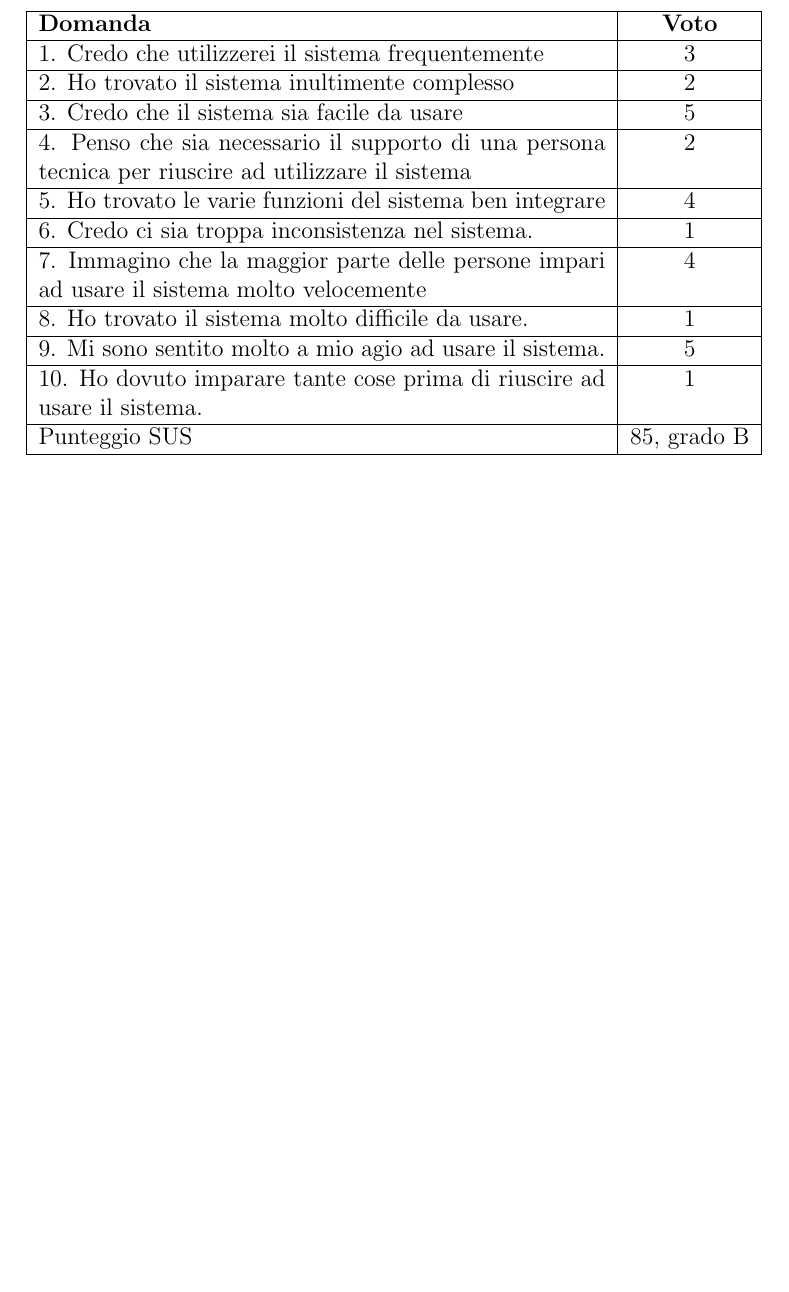
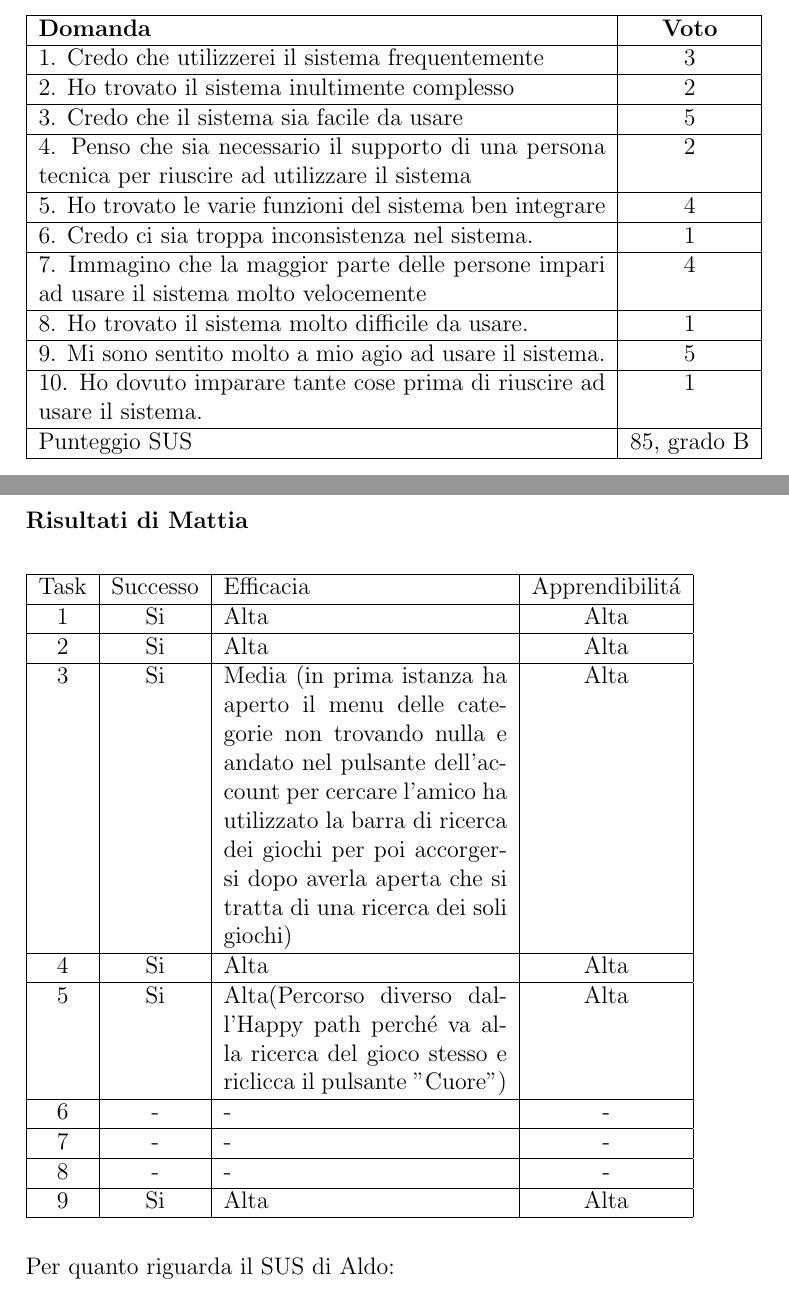
Before and after one commit to MarcoTomasone/Gioco.it-Redesign, a LaTeX thesis (Report.tex, which reads Chapters/Valutazione del design/Valutazione del design.tex): part of page 107 of 108 before the commit and two parts of pages 107 and 108 of 110 after it, the two joined at a grey line, cut so that both start at the same text, the shorter picture padded with empty space. Compiled offline with pdfLaTeX.

Commit message:
add mattia user testing

```diff
--- a/Chapters/Valutazione del design/Valutazione del design.tex
+++ b/Chapters/Valutazione del design/Valutazione del design.tex
@@ -408,3 +411,33 @@
             \hline
         \end{tabular}
     \end{table}
+    \subsubsection{Risultati di Mattia}
+    \begin{table}[H]
+        \begin{tabular}{|c|c|p{5cm}|c|}
+            \hline
+            Task & Successo & Efficacia & Apprendibilitá \\
+            \hline
+            1 & Si & Alta & Alta \\
+            \hline
+            2 & Si & Alta & Alta \\
+            \hline
+            3 & Si & Media (in prima istanza ha aperto il menu delle categorie non trovando nulla e andato nel pulsante dell'account per cercare l'amico ha utilizzato la barra di ricerca dei giochi per poi accorgersi dopo averla aperta che si tratta di una ricerca dei soli giochi) & Alta \\
+            \hline
+            4 & Si & Alta  & Alta \\
+            \hline
+            5 & Si  & Alta(Percorso diverso dall'Happy path perché va alla ricerca del gioco stesso e riclicca il pulsante "Cuore") & Alta \\
+            \hline
+            6 & - & -  & - \\
+            \hline
+            7 & - & - & - \\
+            \hline
+            8 & - & - & - \\
+            \hline
+            9 & Si & Alta & Alta \\
+            \hline
+        \end{tabular}
+
+
+    \end{table}
+
+    Per quanto riguarda il SUS di Aldo:
@@ -411,3 +472,4 @@
+    \end{table}
     \subsection{Analisi dei risultati}
 
     \chapter{Conclusioni}
```
Also changed, not shown: Chapters/Proposta di design/Proposta di design.tex (+1 -1 lines), Chapters/Valutazione del design/Valutazione del design.tex (33 more changed lines).
